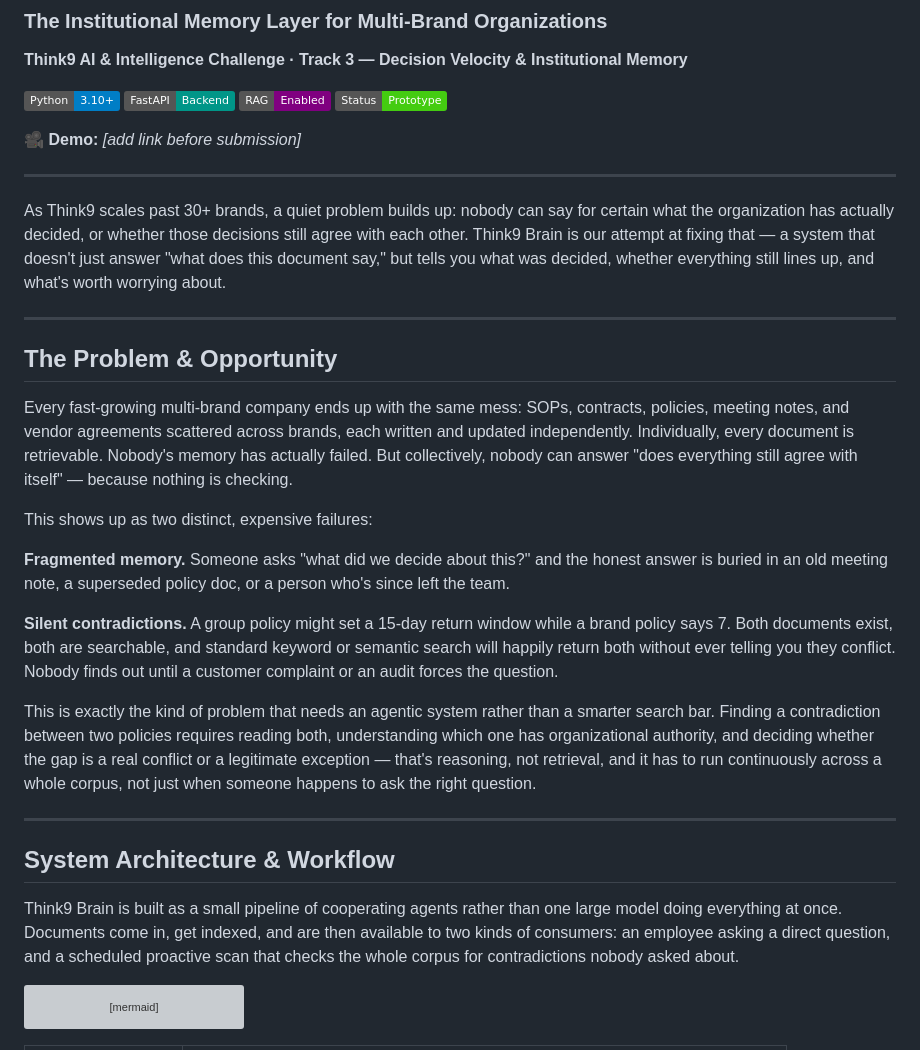
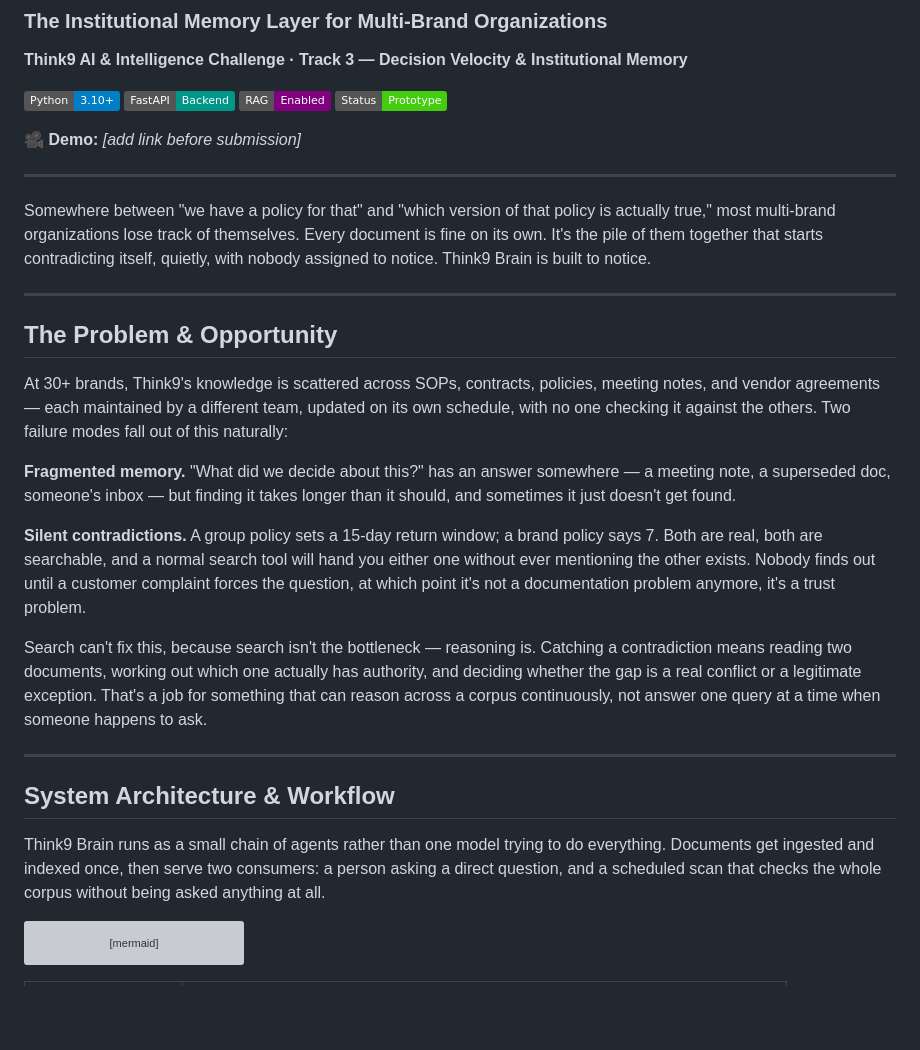
Before and after one commit to AatifaRizvi/think9-brain-poc, a Markdown page: README.md, the part around one of its changes. Drawn GitHub-style; badges without logos; blank space fills up the shorter version; grey boxes are pictures that could not be loaded.

````diff
--- a/README.md
+++ b/README.md
@@ -9,27 +9,25 @@
 
 ---
 
-As Think9 scales past 30+ brands, a quiet problem builds up: nobody can say for certain what the organization has actually decided, or whether those decisions still agree with each other. Think9 Brain is our attempt at fixing that — a system that doesn't just answer "what does this document say," but tells you what was decided, whether everything still lines up, and what's worth worrying about.
+Somewhere between "we have a policy for that" and "which version of that policy is actually true," most multi-brand organizations lose track of themselves. Every document is fine on its own. It's the pile of them together that starts contradicting itself, quietly, with nobody assigned to notice. Think9 Brain is built to notice.
 
 ---
 
 ## The Problem & Opportunity
 
-Every fast-growing multi-brand company ends up with the same mess: SOPs, contracts, policies, meeting notes, and vendor agreements scattered across brands, each written and updated independently. Individually, every document is retrievable. Nobody's memory has actually failed. But collectively, nobody can answer "does everything still agree with itself" — because nothing is checking.
+At 30+ brands, Think9's knowledge is scattered across SOPs, contracts, policies, meeting notes, and vendor agreements — each maintained by a different team, updated on its own schedule, with no one checking it against the others. Two failure modes fall out of this naturally:
 
-This shows up as two distinct, expensive failures:
+**Fragmented memory.** "What did we decide about this?" has an answer somewhere — a meeting note, a superseded doc, someone's inbox — but finding it takes longer than it should, and sometimes it just doesn't get found.
 
-**Fragmented memory.** Someone asks "what did we decide about this?" and the honest answer is buried in an old meeting note, a superseded policy doc, or a person who's since left the team.
+**Silent contradictions.** A group policy sets a 15-day return window; a brand policy says 7. Both are real, both are searchable, and a normal search tool will hand you either one without ever mentioning the other exists. Nobody finds out until a customer complaint forces the question, at which point it's not a documentation problem anymore, it's a trust problem.
 
-**Silent contradictions.** A group policy might set a 15-day return window while a brand policy says 7. Both documents exist, both are searchable, and standard keyword or semantic search will happily return both without ever telling you they conflict. Nobody finds out until a customer complaint or an audit forces the question.
-
-This is exactly the kind of problem that needs an agentic system rather than a smarter search bar. Finding a contradiction between two policies requires reading both, understanding which one has organizational authority, and deciding whether the gap is a real conflict or a legitimate exception — that's reasoning, not retrieval, and it has to run continuously across a whole corpus, not just when someone happens to ask the right question.
+Search can't fix this, because search isn't the bottleneck — reasoning is. Catching a contradiction means reading two documents, working out which one actually has authority, and deciding whether the gap is a real conflict or a legitimate exception. That's a job for something that can reason across a corpus continuously, not answer one query at a time when someone happens to ask.
 
 ---
 
 ## System Architecture & Workflow
 
-Think9 Brain is built as a small pipeline of cooperating agents rather than one large model doing everything at once. Documents come in, get indexed, and are then available to two kinds of consumers: an employee asking a direct question, and a scheduled proactive scan that checks the whole corpus for contradictions nobody asked about.
+Think9 Brain runs as a small chain of agents rather than one model trying to do everything. Documents get ingested and indexed once, then serve two consumers: a person asking a direct question, and a scheduled scan that checks the whole corpus without being asked anything at all.
 
 ```mermaid
 flowchart LR
````
Also changed, not shown: other parts of README.md (+22 -24 lines).
